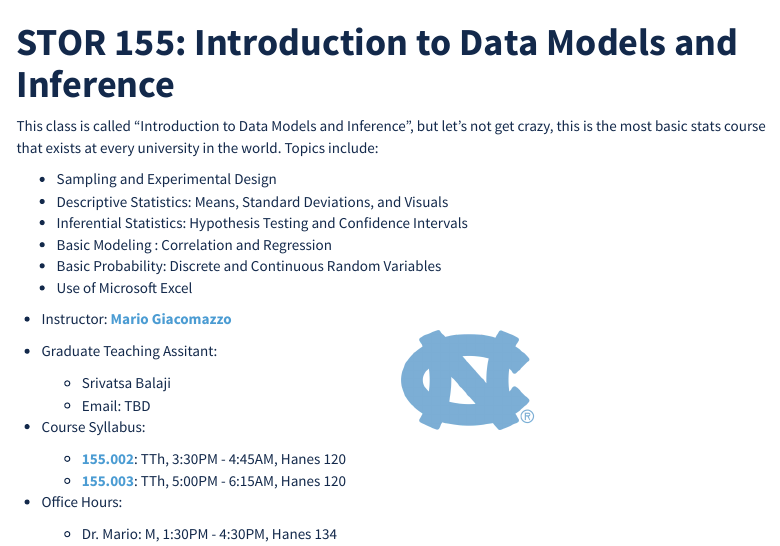
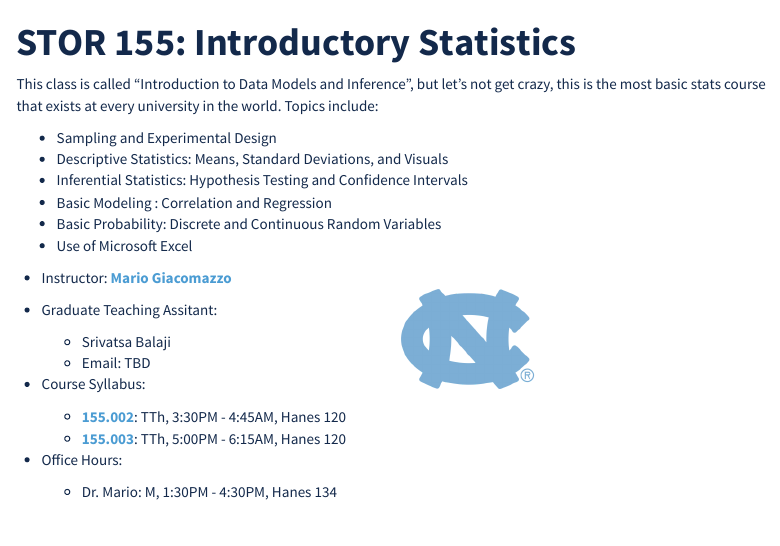
Before and after one commit to SuperMarioGiacomazzo/STOR155_WEBSITE, an R Markdown document (index.Rmd): the page in a window 1100 px wide, from its top. The pictures show the output file index.html that the author committed with the source, opened offline; menus at the side of the page are left out.

Commit message:
index update

```diff
--- a/index.Rmd
+++ b/index.Rmd
@@ -1,5 +1,5 @@
 ---
-title: '**STOR 155: Introduction to Data Models and Inference**'
+title: '**STOR 155: Introductory Statistics**'
 geometry: margin=2
 output:
   html_document:
```
Also changed, not shown: index.html.
